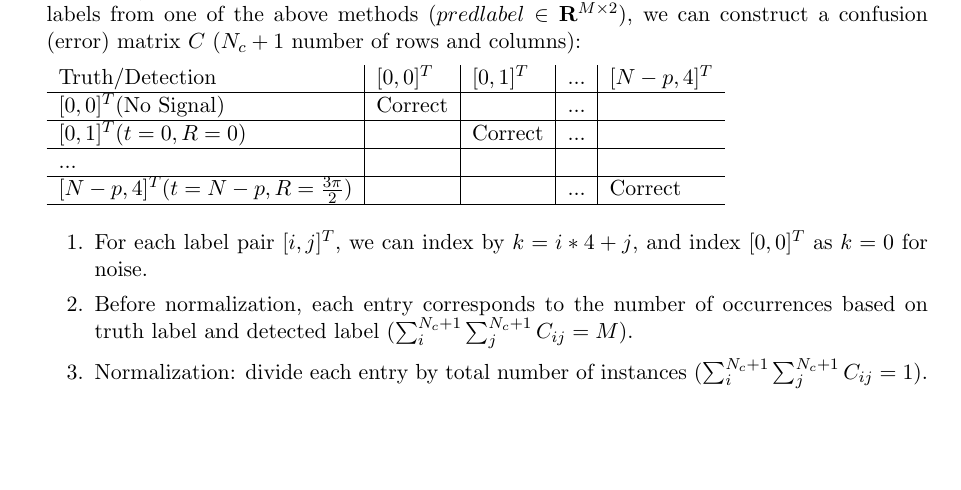
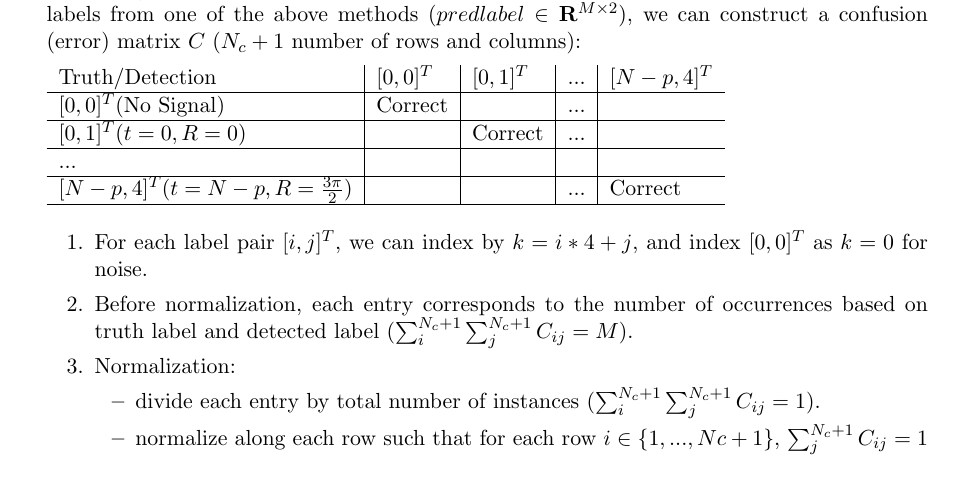
Before and after one commit to tanyating/summer2021, a LaTeX document (notes.tex): part of page 3 of 5, cut so that both start at the same text, the shorter picture padded with empty space. Compiled offline with pdfLaTeX.

Commit message:
small change in notes

```diff
--- a/notes.tex
+++ b/notes.tex
@@ -125,7 +125,11 @@ LDA (Linear Discriminant Analysis, $\mathbf{x}$ as input features, $l$ as output
     \begin{enumerate}
         \item For each label pair $[i,j]^T$, we can index by $k=i*4+j$, and index $[0,0]^T$ as $k=0$ for noise.
         \item Before normalization, each entry corresponds to the number of occurrences based on truth label and detected label ($\sum_{i}^{N_c+1}\sum_{j}^{N_c+1} C_{ij} = M$).
-        \item Normalization: divide each entry by total number of instances ($\sum_{i}^{N_c+1}\sum_{j}^{N_c+1} C_{ij} = 1$).
+        \item Normalization:
+        \begin{itemize}
+            \item divide each entry by total number of instances ($\sum_{i}^{N_c+1}\sum_{j}^{N_c+1} C_{ij} = 1$).
+            \item normalize along each row such that for each row $i \in \{1,...,Nc+1\}$, $\sum_{j}^{N_c+1} C_{ij} = 1$
+        \end{itemize}
         \item Perfect detection corresponds to a diagonal matrix (if normalized, $C_{11}=p_0$, $C_{ii}=\frac{1-p_0}{Nc}$ for $i>1$).
         \item We can also consider translation-only error matrix. For each label pair, we only care the translation $i \in {\{0,..,N-p\}}$. To keep $i=0$ represents no molecule, we re-index the translation such that $i \in {\{1,..,N-p+1\}}$. So for the error matrix, truth/detection each have $N-p+2$ elements ${\{0,..,N-p+1\}}$.
         \item If we use the threshold prediction/detection instead of min/max "distance", each instance may get multiple predicted/detected labels. In this case, we consider each prediction of each instance as an occurrence to add in the error matrix. (We no longer normalize the matrix by number of instances $M$, since there are in total more than $M$ occurrences.)
```
